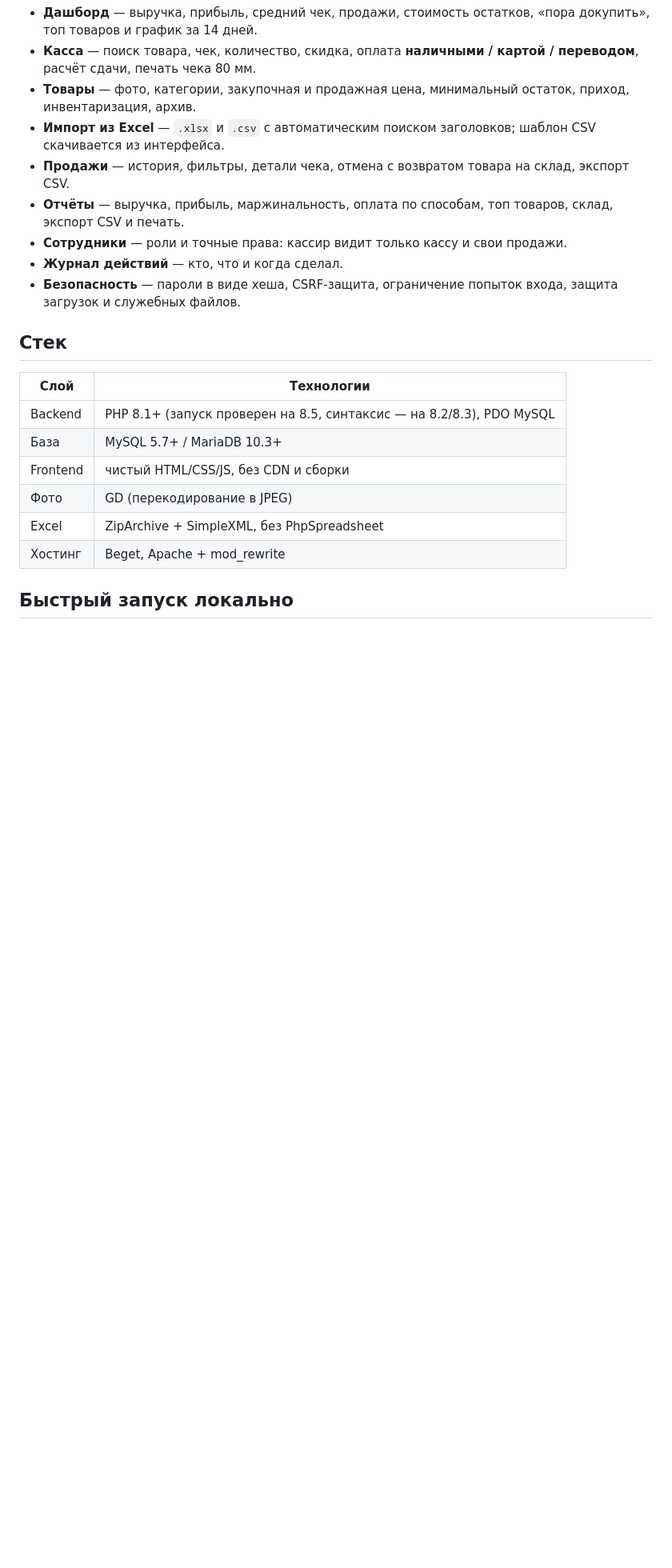
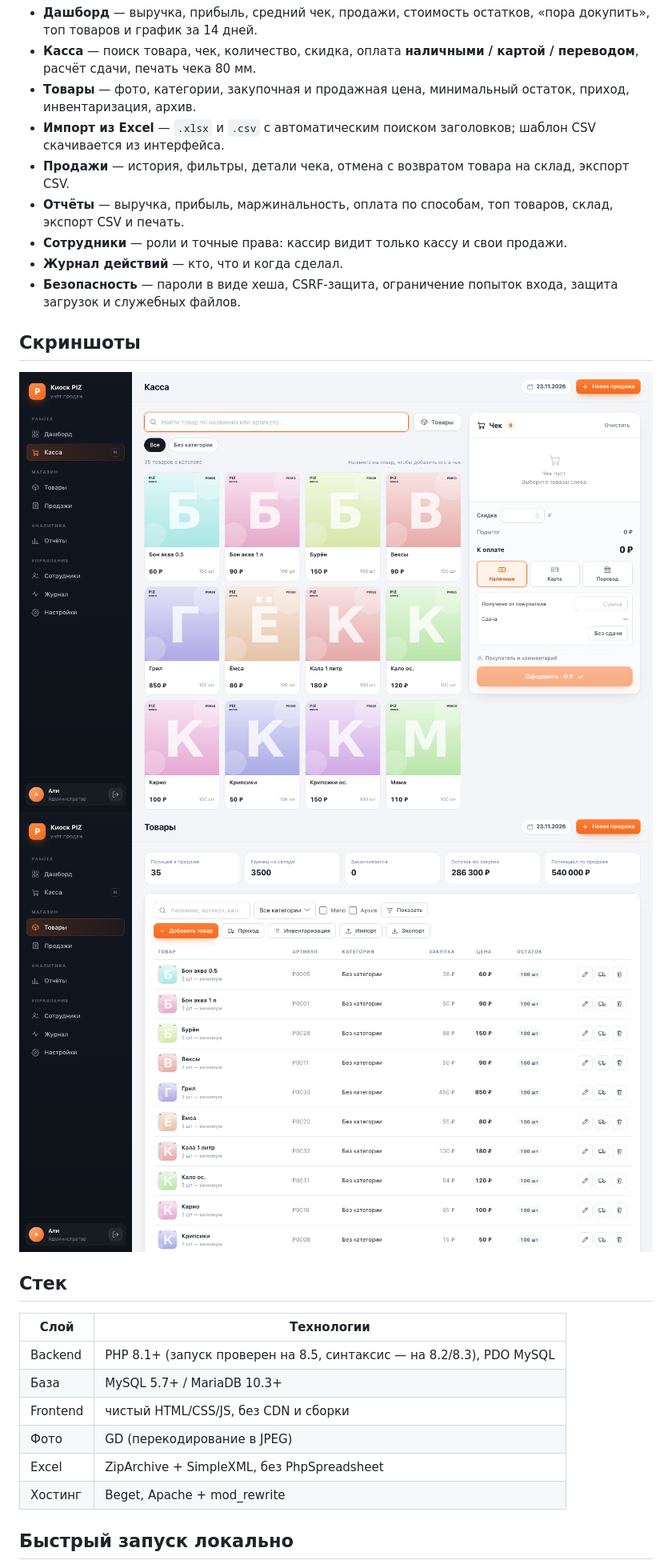
Before and after one commit to mahmadali91/piz, a Markdown page: README.md, the part around one of its changes. Shown at 80% size. Rendered like a GitHub page; pictures changed too: docs/screenshots/pos.png (added), docs/screenshots/products.png (added); blank space fills up the shorter version.

Commit message:
Документация и скриншоты production: остатки 100, миниатюры, HTTPS

```diff
--- a/README.md
+++ b/README.md
@@ -18,6 +18,11 @@
 - **Сотрудники** — роли и точные права: кассир видит только кассу и свои продажи.
 - **Журнал действий** — кто, что и когда сделал.
 - **Безопасность** — пароли в виде хеша, CSRF-защита, ограничение попыток входа, защита загрузок и служебных файлов.
+
+## Скриншоты
+
+![Касса](docs/screenshots/pos.png)
+![Товары](docs/screenshots/products.png)
 
 ## Стек
 
```
Also changed, not shown: other parts of README.md (+1 -1 lines), ИНСТРУКЦИЯ.md (+29 -25 lines), ИСТОРИЯ.md (+23 -1 lines), docs/screenshots/dashboard.png (added).
